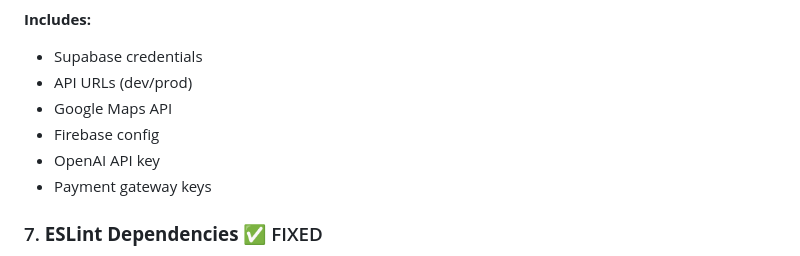
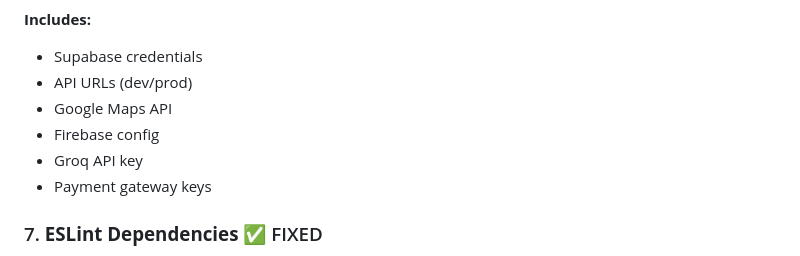
Before and after one commit to Marcelofury/AgriSupply-Farm-Connect-System, a Markdown page: IMPLEMENTATION_SUMMARY.md, the part around the change. Rendered like a GitHub page.

Commit message:
Update implementation summary

```diff
--- a/IMPLEMENTATION_SUMMARY.md
+++ b/IMPLEMENTATION_SUMMARY.md
@@ -99,7 +99,7 @@
 - API URLs (dev/prod)
 - Google Maps API
 - Firebase config
-- OpenAI API key
+- Groq API key
 - Payment gateway keys
 
 ### 7. **ESLint Dependencies** ✅ FIXED
```
